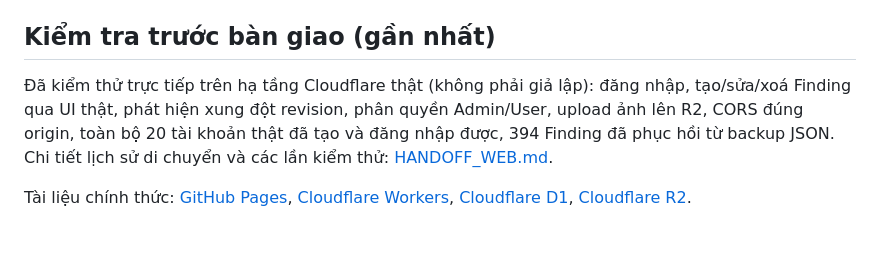
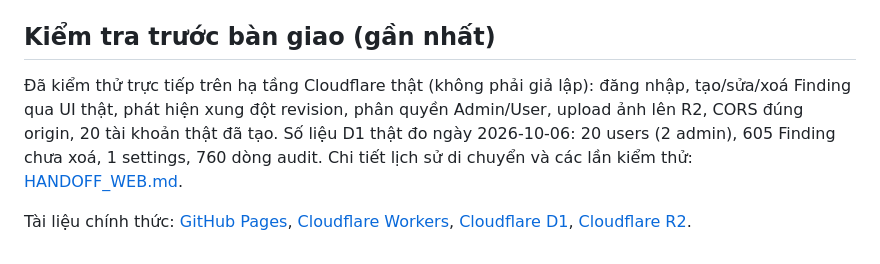
Before and after one commit to ngocthanhthien/CloseCAPGMP, a Markdown page: README.md, the part around the change. Rendered like a GitHub page.

```diff
--- a/README.md
+++ b/README.md
@@ -119,6 +119,6 @@ Traffic hiển thị là **ước tính riêng của app này** (đo qua kích t
 
 ## Kiểm tra trước bàn giao (gần nhất)
 
-Đã kiểm thử trực tiếp trên hạ tầng Cloudflare thật (không phải giả lập): đăng nhập, tạo/sửa/xoá Finding qua UI thật, phát hiện xung đột revision, phân quyền Admin/User, upload ảnh lên R2, CORS đúng origin, toàn bộ 20 tài khoản thật đã tạo và đăng nhập được, 394 Finding đã phục hồi từ backup JSON. Chi tiết lịch sử di chuyển và các lần kiểm thử: [HANDOFF_WEB.md](HANDOFF_WEB.md).
+Đã kiểm thử trực tiếp trên hạ tầng Cloudflare thật (không phải giả lập): đăng nhập, tạo/sửa/xoá Finding qua UI thật, phát hiện xung đột revision, phân quyền Admin/User, upload ảnh lên R2, CORS đúng origin, 20 tài khoản thật đã tạo. Số liệu D1 thật đo ngày 2026-10-06: 20 users (2 admin), 605 Finding chưa xoá, 1 settings, 760 dòng audit. Chi tiết lịch sử di chuyển và các lần kiểm thử: [HANDOFF_WEB.md](HANDOFF_WEB.md).
 
 Tài liệu chính thức: [GitHub Pages](https://docs.github.com/en/pages/getting-started-with-github-pages/configuring-a-publishing-source-for-your-github-pages-site), [Cloudflare Workers](https://developers.cloudflare.com/workers/), [Cloudflare D1](https://developers.cloudflare.com/d1/), [Cloudflare R2](https://developers.cloudflare.com/r2/).
```
Also changed, not shown: HANDOFF_WEB.md (+3 -2 lines).
